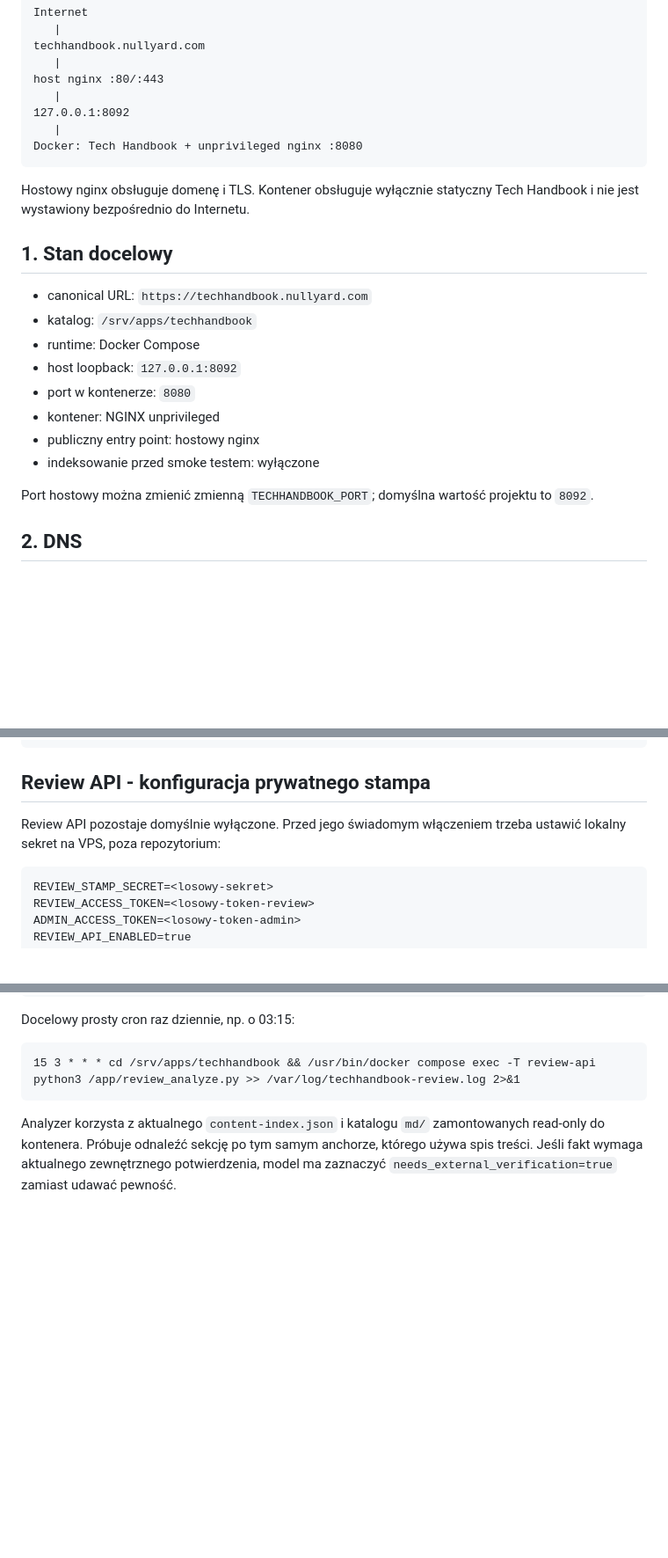
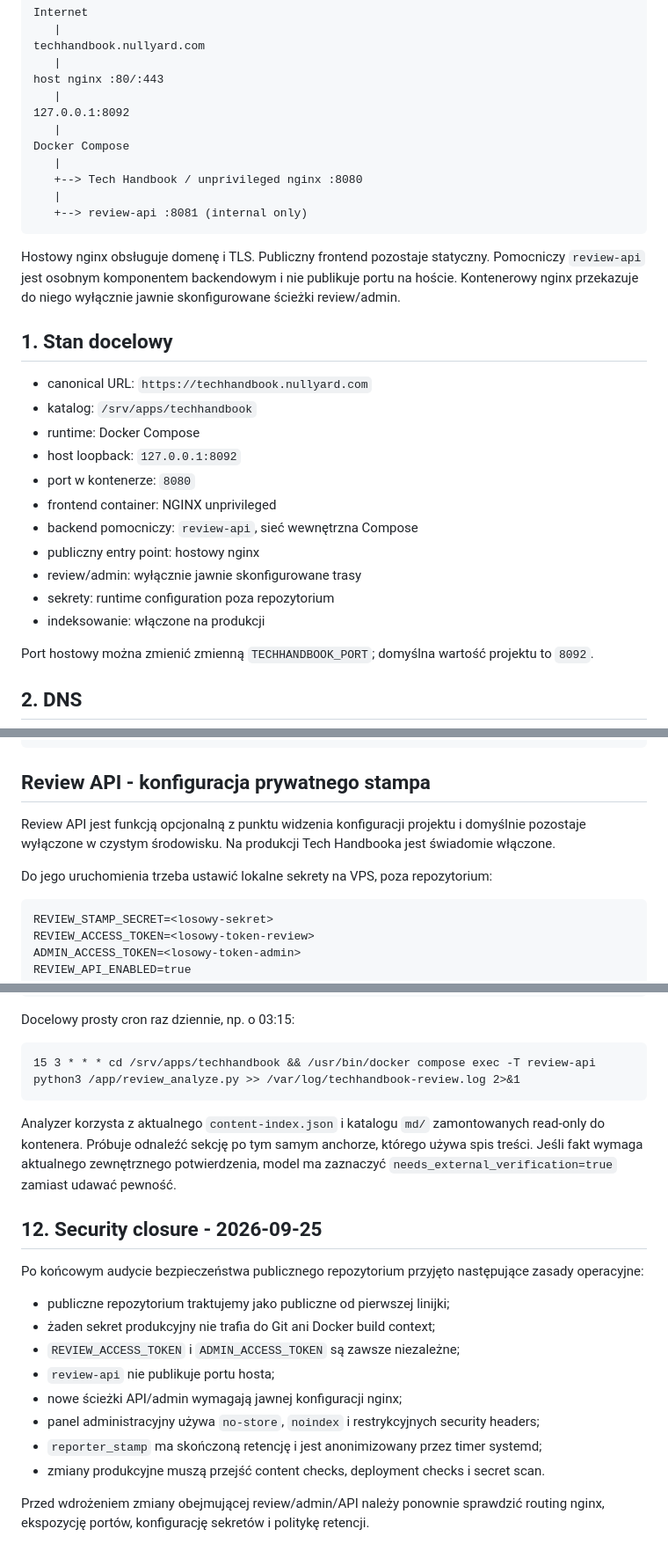
Before and after one commit to karolkozinski/techhandbook, a Markdown page: DEPLOYMENT.md, 3 parts joined by grey strips. Shown at 88% size. Drawn GitHub-style; blank space fills up the shorter version.

Commit message:
docs: document deployed review architecture and security closure

```diff
--- a/DEPLOYMENT.md
+++ b/DEPLOYMENT.md
@@ -10,9 +10,13 @@ Docelowy układ produkcyjny:
        |
     127.0.0.1:8092
        |
-    Docker: Tech Handbook + unprivileged nginx :8080
+    Docker Compose
+       |
+       +--> Tech Handbook / unprivileged nginx :8080
+       |
+       +--> review-api :8081 (internal only)
 
-Hostowy nginx obsługuje domenę i TLS. Kontener obsługuje wyłącznie statyczny Tech Handbook i nie jest wystawiony bezpośrednio do Internetu.
+Hostowy nginx obsługuje domenę i TLS. Publiczny frontend pozostaje statyczny. Pomocniczy `review-api` jest osobnym komponentem backendowym i nie publikuje portu na hoście. Kontenerowy nginx przekazuje do niego wyłącznie jawnie skonfigurowane ścieżki review/admin.
 
 ## 1. Stan docelowy
 
@@ -21,9 +25,12 @@ Hostowy nginx obsługuje domenę i TLS. Kontener obsługuje wyłącznie statyczn
 - runtime: Docker Compose
 - host loopback: `127.0.0.1:8092`
 - port w kontenerze: `8080`
-- kontener: NGINX unprivileged
+- frontend container: NGINX unprivileged
+- backend pomocniczy: `review-api`, sieć wewnętrzna Compose
 - publiczny entry point: hostowy nginx
-- indeksowanie przed smoke testem: wyłączone
+- review/admin: wyłącznie jawnie skonfigurowane trasy
+- sekrety: runtime configuration poza repozytorium
+- indeksowanie: włączone na produkcji
 
 Port hostowy można zmienić zmienną `TECHHANDBOOK_PORT`; domyślna wartość projektu to `8092`.
 
@@ -251,7 +258,9 @@ Sprawdzenie:
 
 ## Review API - konfiguracja prywatnego stampa
 
-Review API pozostaje domyślnie wyłączone. Przed jego świadomym włączeniem trzeba ustawić lokalny sekret na VPS, poza repozytorium:
+Review API jest funkcją opcjonalną z punktu widzenia konfiguracji projektu i domyślnie pozostaje wyłączone w czystym środowisku. Na produkcji Tech Handbooka jest świadomie włączone.
+
+Do jego uruchomienia trzeba ustawić lokalne sekrety na VPS, poza repozytorium:
 
     REVIEW_STAMP_SECRET=<losowy-sekret>
     REVIEW_ACCESS_TOKEN=<losowy-token-review>
@@ -340,3 +349,19 @@ Docelowy prosty cron raz dziennie, np. o 03:15:
     15 3 * * * cd /srv/apps/techhandbook && /usr/bin/docker compose exec -T review-api python3 /app/review_analyze.py >> /var/log/techhandbook-review.log 2>&1
 
 Analyzer korzysta z aktualnego `content-index.json` i katalogu `md/` zamontowanych read-only do kontenera. Próbuje odnaleźć sekcję po tym samym anchorze, którego używa spis treści. Jeśli fakt wymaga aktualnego zewnętrznego potwierdzenia, model ma zaznaczyć `needs_external_verification=true` zamiast udawać pewność.
+
+
+## 12. Security closure - 2026-09-25
+
+Po końcowym audycie bezpieczeństwa publicznego repozytorium przyjęto następujące zasady operacyjne:
+
+- publiczne repozytorium traktujemy jako publiczne od pierwszej linijki;
+- żaden sekret produkcyjny nie trafia do Git ani Docker build context;
+- `REVIEW_ACCESS_TOKEN` i `ADMIN_ACCESS_TOKEN` są zawsze niezależne;
+- `review-api` nie publikuje portu hosta;
+- nowe ścieżki API/admin wymagają jawnej konfiguracji nginx;
+- panel administracyjny używa `no-store`, `noindex` i restrykcyjnych security headers;
+- `reporter_stamp` ma skończoną retencję i jest anonimizowany przez timer systemd;
+- zmiany produkcyjne muszą przejść content checks, deployment checks i secret scan.
+
+Przed wdrożeniem zmiany obejmującej review/admin/API należy ponownie sprawdzić routing nginx, ekspozycję portów, konfigurację sekretów i politykę retencji.
```
